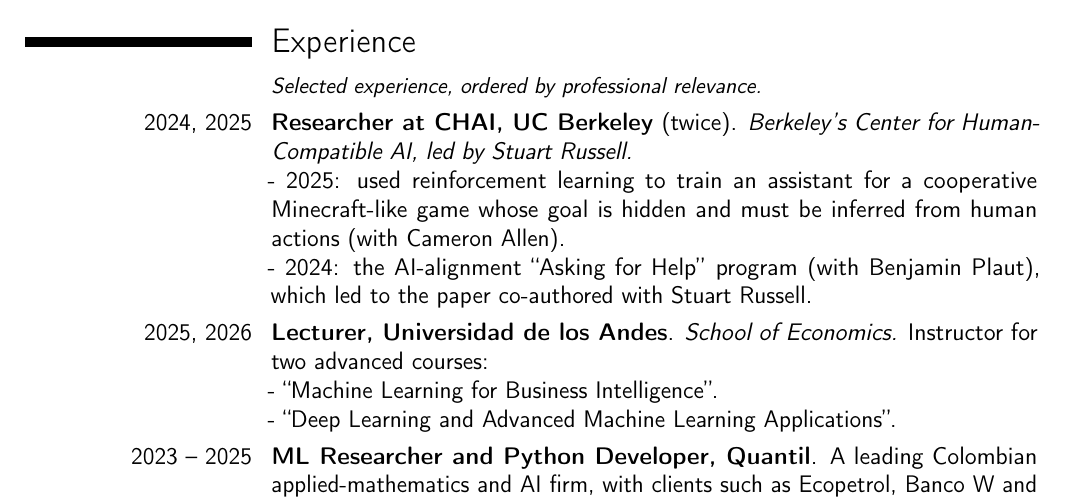
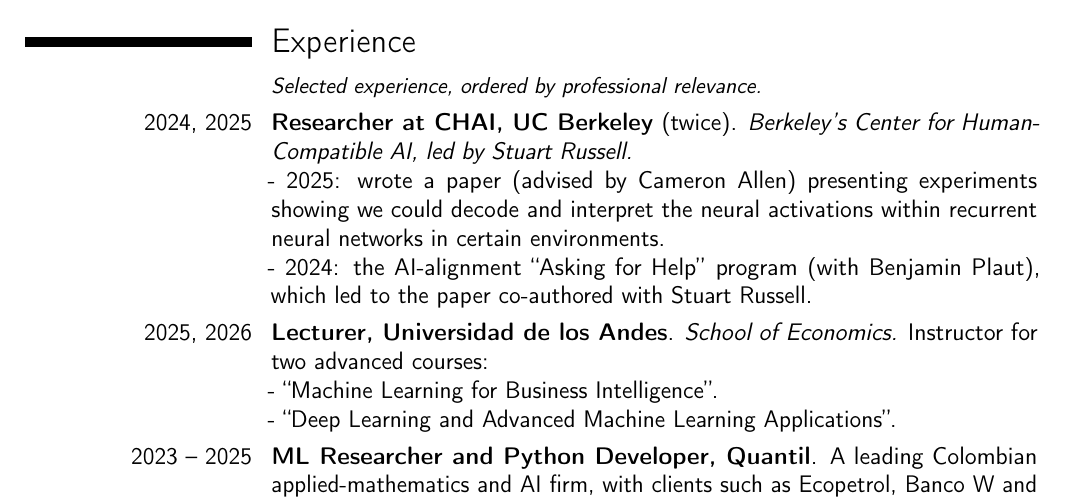
Before and after one commit to juan-lievano/curriculum-vitae, a LaTeX CV (jplk_cv_english.tex): part of page 1 of 2, cut so that both start at the same text. Compiled offline with pdfLaTeX.

Commit message:
Update CHAI 2025 description in English CV

```diff
--- a/jplk_cv_english.tex
+++ b/jplk_cv_english.tex
@@ -72,7 +72,7 @@
 
 \section{Experience}
 \cvitem{}{\small\textit{Selected experience, ordered by professional relevance.}}
-\cvitem{2024, 2025}{\textbf{Researcher at CHAI, UC Berkeley} (twice). \textit{Berkeley's Center for Human-Compatible AI, led by Stuart Russell.} \newline - 2025: used reinforcement learning to train an assistant for a cooperative Minecraft-like game whose goal is hidden and must be inferred from human actions (with \href{https://camallen.net}{Cameron Allen}). \newline - 2024: the AI-alignment ``Asking for Help'' program (with \href{https://bplaut.github.io}{Benjamin Plaut}), which led to the paper co-authored with Stuart Russell.}
+\cvitem{2024, 2025}{\textbf{Researcher at CHAI, UC Berkeley} (twice). \textit{Berkeley's Center for Human-Compatible AI, led by Stuart Russell.} \newline - 2025: wrote \href{https://openreview.net/forum?id=XpJgFwSJFM}{a paper} (advised by \href{https://camallen.net}{Cameron Allen}) presenting experiments showing we could decode and interpret the neural activations within recurrent neural networks in certain environments. \newline - 2024: the AI-alignment ``Asking for Help'' program (with \href{https://bplaut.github.io}{Benjamin Plaut}), which led to the paper co-authored with Stuart Russell.}
 \cvitem{2025, 2026}{\textbf{Lecturer, Universidad de los Andes}. \textit{School of Economics.} Instructor for two advanced courses: \newline - ``Machine Learning for Business Intelligence''. \newline - ``Deep Learning and Advanced Machine Learning Applications''.}
 \cvitem{2023 -- 2025}{\textbf{ML Researcher and Python Developer, Quantil}. A leading Colombian applied-mathematics and AI firm, with clients such as Ecopetrol, Banco W and the Colombian government.}
 \cvitem{2018, 2021, 2022}{\textbf{Curriculum Editor and Translator, \textit{Illustrative Mathematics}}. A leading math-education organization whose evidence-based curricula are used internationally.}
```
Also changed, not shown: cv-en.pdf.
